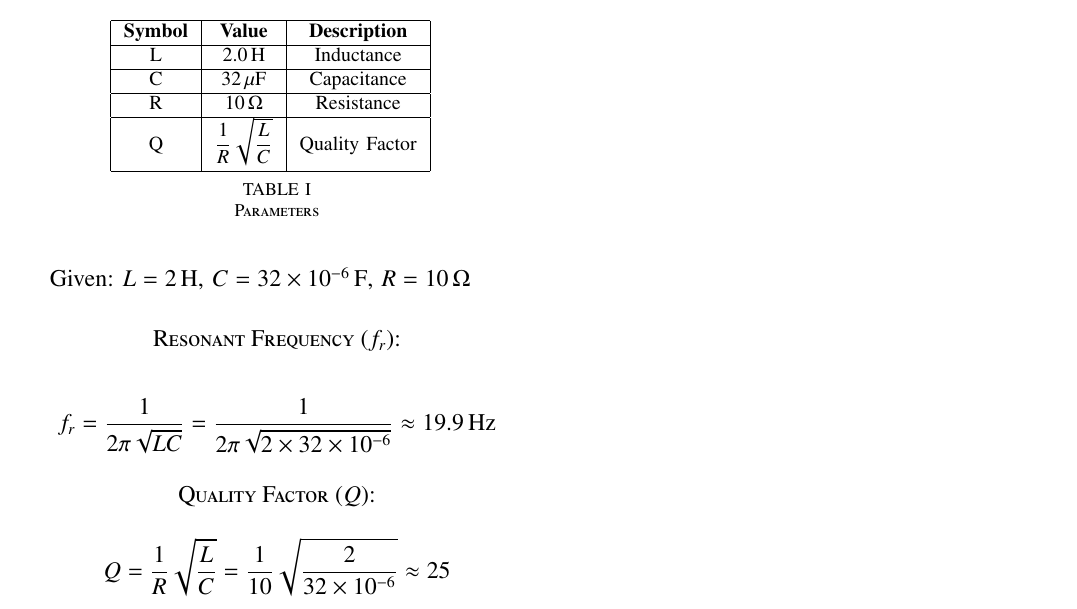
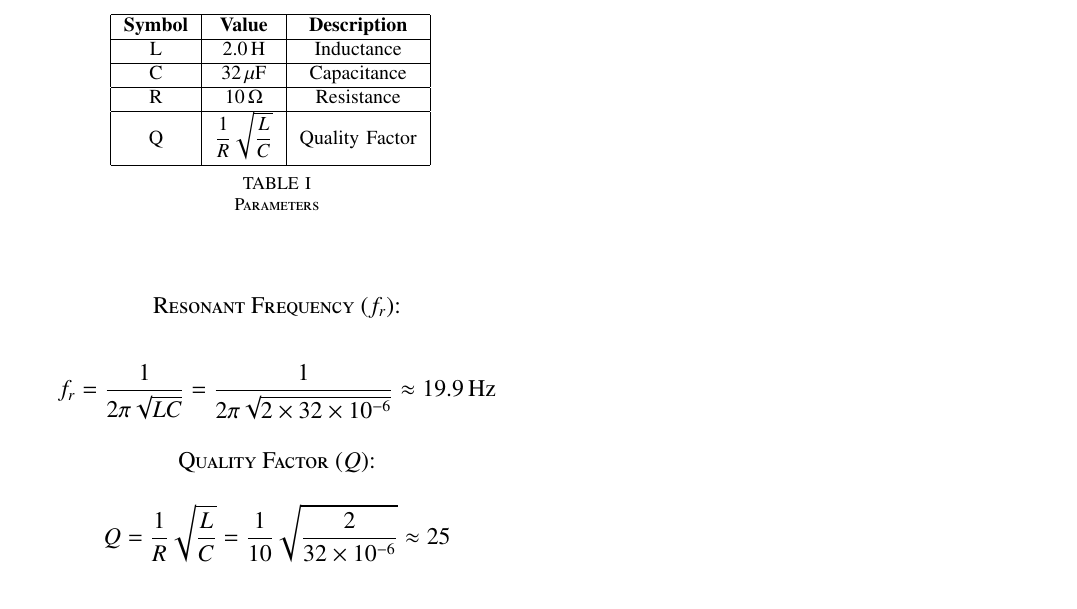
Before and after one commit to Swathideepika/EE1205, a LaTeX paper (12.7.6/6.tex): part of the page, cut so that both start at the same text. Compiled offline with pdfLaTeX.

Commit message:
Update 6.tex

```diff
--- a/12.7.6/6.tex
+++ b/12.7.6/6.tex
@@ -145,7 +145,7 @@ In Figure~\figref{fig:2} the following information is provided:
  \end{table}
 
 
-Given: $L = 2 \, \text{H}$, $C = 32 \times 10^{-6} \, \text{F}$, $R = 10 \, \Omega$
+
 
 \section*{Resonant Frequency ($f_r$):}
 \[
```
